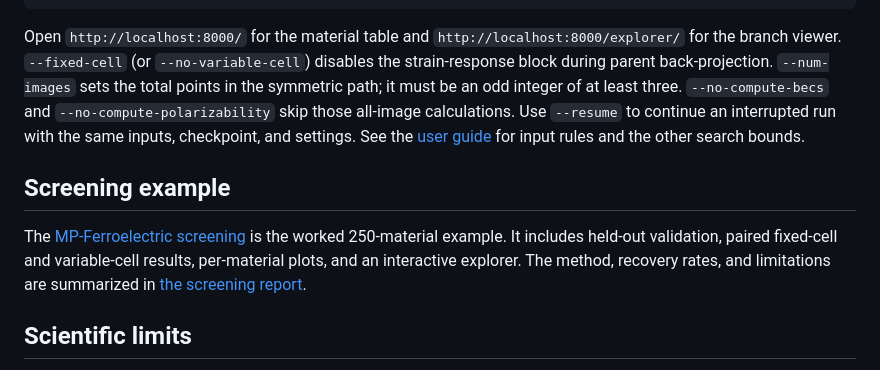
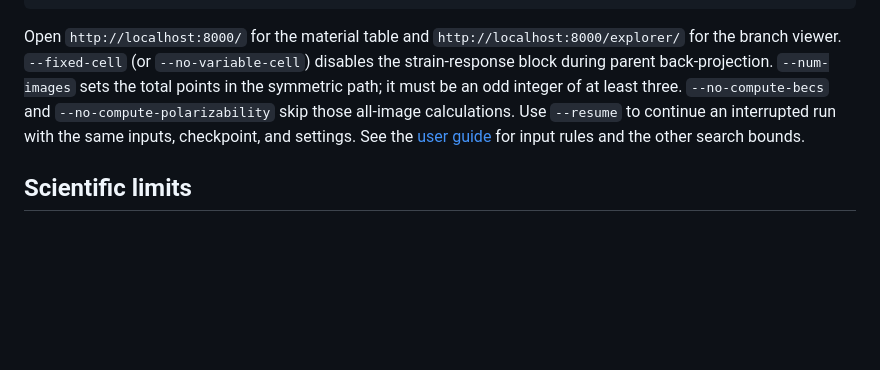
Before and after one commit to Neutrino155/FerroFinder, a Markdown page: README.md, the part around the change. Drawn GitHub-style; blank space fills up the shorter version.

Commit message:
Remove screening example from README
Removed the screening example section from the README.

```diff
--- a/README.md
+++ b/README.md
@@ -97,14 +97,6 @@ it must be an odd integer of at least three. `--no-compute-becs` and
 and settings. See the [user guide](docs/user-guide.md) for input rules and
 the other search bounds.
 
-## Screening example
-
-The [MP-Ferroelectric screening](screenings/mp_ferroelectric_250/README.md)
-is the worked 250-material example. It includes held-out validation, paired
-fixed-cell and variable-cell results, per-material plots, and an interactive
-explorer. The method, recovery rates, and limitations are summarized in
-[the screening report](screenings/mp_ferroelectric_250/reports/method_and_results.md).
-
 ## Scientific limits
 
 These are model-generated structural hypotheses. They require independent
```
